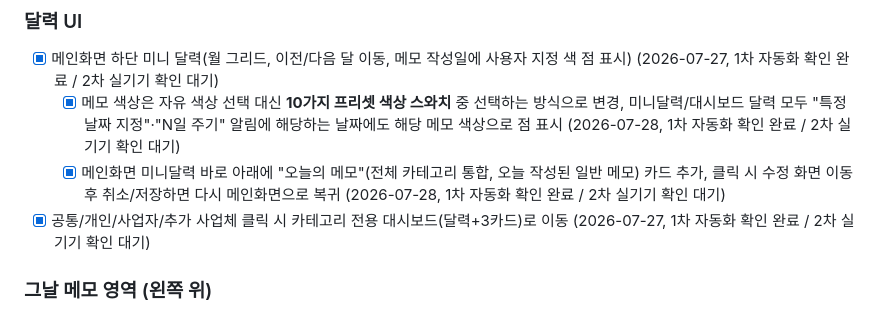
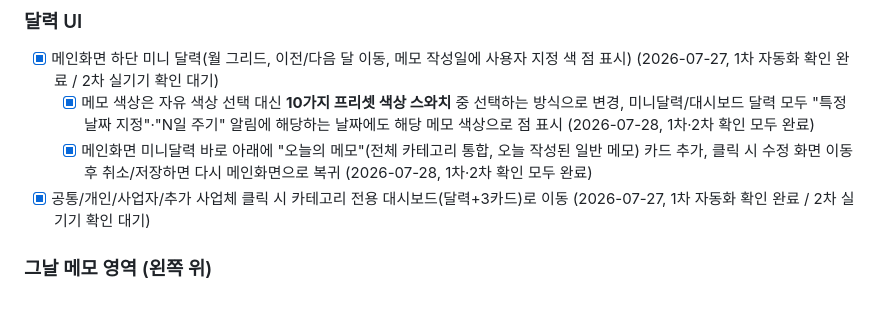
Before and after one commit to hyuuni9704/Kmemo, a Markdown page: CLAUDE.md, the part around the change. Drawn GitHub-style.

```diff
--- a/CLAUDE.md
+++ b/CLAUDE.md
@@ -240,8 +240,8 @@
 
 ### 달력 UI
 - [x] 메인화면 하단 미니 달력(월 그리드, 이전/다음 달 이동, 메모 작성일에 사용자 지정 색 점 표시) (2026-07-27, 1차 자동화 확인 완료 / 2차 실기기 확인 대기)
-  - [x] 메모 색상은 자유 색상 선택 대신 **10가지 프리셋 색상 스와치** 중 선택하는 방식으로 변경, 미니달력/대시보드 달력 모두 "특정 날짜 지정"·"N일 주기" 알림에 해당하는 날짜에도 해당 메모 색상으로 점 표시 (2026-07-28, 1차 자동화 확인 완료 / 2차 실기기 확인 대기)
-  - [x] 메인화면 미니달력 바로 아래에 "오늘의 메모"(전체 카테고리 통합, 오늘 작성된 일반 메모) 카드 추가, 클릭 시 수정 화면 이동 후 취소/저장하면 다시 메인화면으로 복귀 (2026-07-28, 1차 자동화 확인 완료 / 2차 실기기 확인 대기)
+  - [x] 메모 색상은 자유 색상 선택 대신 **10가지 프리셋 색상 스와치** 중 선택하는 방식으로 변경, 미니달력/대시보드 달력 모두 "특정 날짜 지정"·"N일 주기" 알림에 해당하는 날짜에도 해당 메모 색상으로 점 표시 (2026-07-28, 1차·2차 확인 모두 완료)
+  - [x] 메인화면 미니달력 바로 아래에 "오늘의 메모"(전체 카테고리 통합, 오늘 작성된 일반 메모) 카드 추가, 클릭 시 수정 화면 이동 후 취소/저장하면 다시 메인화면으로 복귀 (2026-07-28, 1차·2차 확인 모두 완료)
 - [x] 공통/개인/사업자/추가 사업체 클릭 시 카테고리 전용 대시보드(달력+3카드)로 이동 (2026-07-27, 1차 자동화 확인 완료 / 2차 실기기 확인 대기)
 
 ### 그날 메모 영역 (왼쪽 위)
```
Also changed, not shown: PROGRESS.md (+3 -2 lines).
